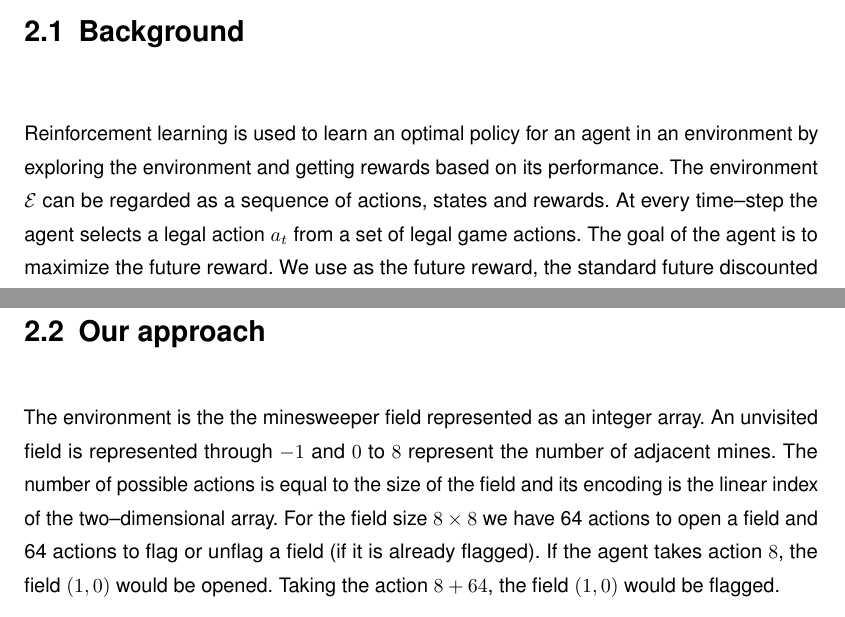
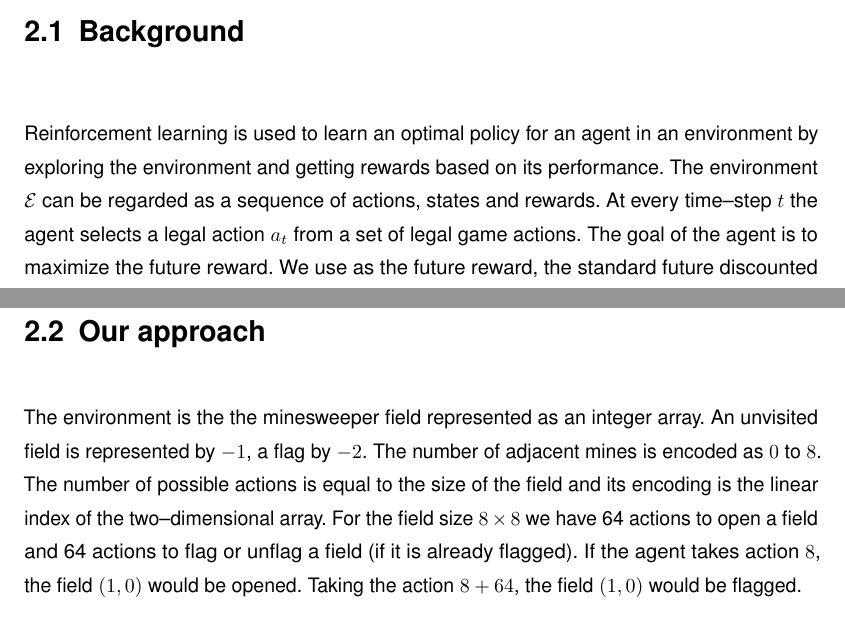
Before and after one commit to juheyne/minesweeper, a LaTeX book (final report/arbeit.tex, which reads final report/chapters/deep.tex): two parts of pages 9 and 11 of 27, joined at a grey line, cut so that both start at the same text. Compiled offline with pdfLaTeX.

Commit message:
Final version of the report.

```diff
--- a/final report/chapters/deep.tex
+++ b/final report/chapters/deep.tex
@@ -7,7 +7,7 @@ Afterwards we present our approach, followed by our results and the problems we
 \section{Background}
 Reinforcement learning is used to learn an optimal policy for an agent in an environment by exploring the environment and getting rewards based on its performance.
 The environment $\mathcal{E}$ can be regarded as a sequence of actions, states and rewards.
-At every time--step the agent selects a legal action $a_t$ from a set of legal game actions.
+At every time--step $t$ the agent selects a legal action $a_t$ from a set of legal game actions.
 The goal of the agent is to maximize the future reward.
 We use as the future reward, the standard future discounted reward
 \begin{equation}
@@ -67,7 +67,8 @@ As a policy we use $\epsilon$--greedy which takes a random action with the proba
 
 \section{Our approach}
 The environment is the the minesweeper field represented as an integer array.
-An unvisited field is represented through $-1$ and $0$ to $8$ represent the number of adjacent mines.
+An unvisited field is represented by $-1$, a flag by $-2$.
+The number of adjacent mines is encoded as $0$ to $8$.
 The number of possible actions is equal to the size of the field and its encoding is the linear index of the two--dimensional array.
 For the field size $8 \times 8$ we have 64 actions to open a field and 64 actions to flag or unflag a field (if it is already flagged).
 If the agent takes action $8$, the field $(1, 0)$ would be opened.
```
Also changed, not shown: final report/chapters/einleitung.tex (+1 -1 lines).
